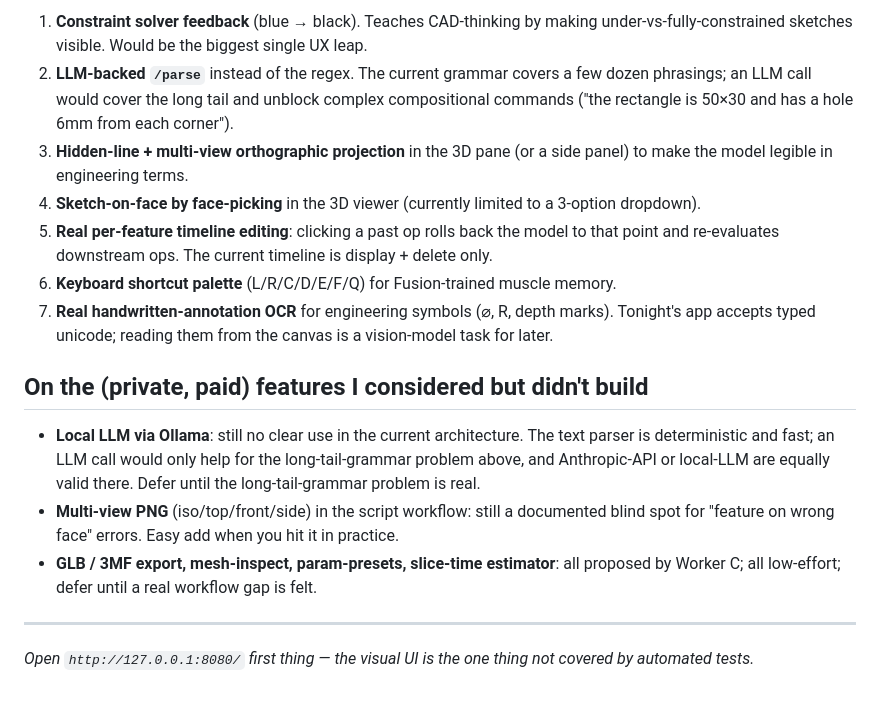
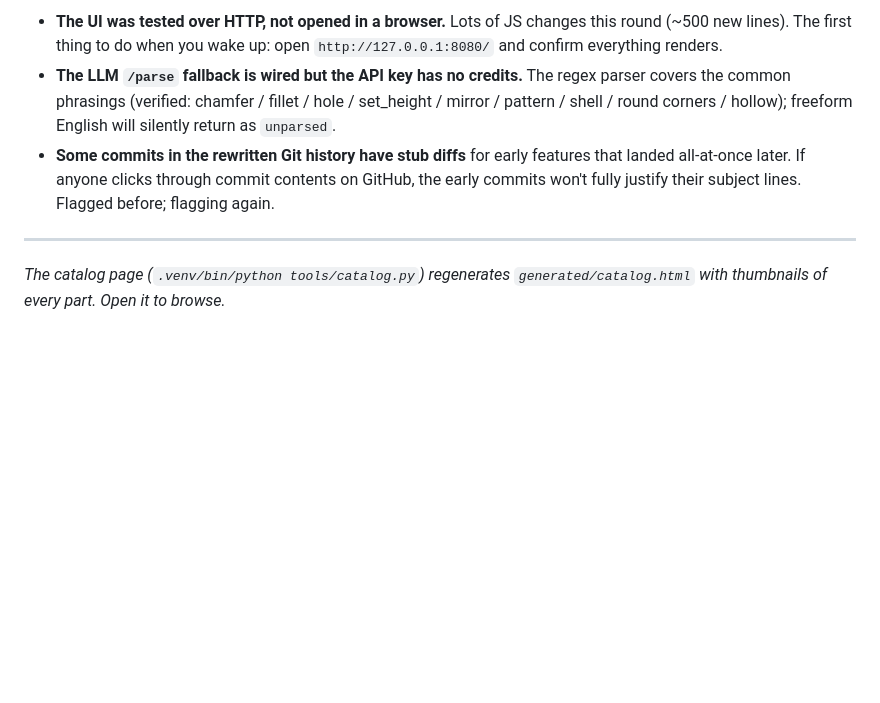
Before and after one commit to shaurya2577/cadLLM, a Markdown page: SUMMARY.md, the part around one of its changes. GitHub-like rendering; blank space fills up the shorter version.

Commit message:
docs: SUMMARY refresh after feature push (ops, ViewCube, hardware, rollback, exports)

```diff
--- a/SUMMARY.md
+++ b/SUMMARY.md
@@ -153,37 +153,16 @@ Ordered by value-per-effort:
 
-1. **Constraint solver feedback** (blue → black). Teaches CAD-thinking by
-   making under-vs-fully-constrained sketches visible. Would be the biggest
-   single UX leap.
-2. **LLM-backed `/parse`** instead of the regex. The current grammar covers a
-   few dozen phrasings; an LLM call would cover the long tail and unblock
-   complex compositional commands ("the rectangle is 50×30 and has a hole 6mm
-   from each corner").
-3. **Hidden-line + multi-view orthographic projection** in the 3D pane (or a
-   side panel) to make the model legible in engineering terms.
-4. **Sketch-on-face by face-picking** in the 3D viewer (currently limited to
-   a 3-option dropdown).
-5. **Real per-feature timeline editing**: clicking a past op rolls back the
-   model to that point and re-evaluates downstream ops. The current timeline
-   is display + delete only.
-6. **Keyboard shortcut palette** (L/R/C/D/E/F/Q) for Fusion-trained muscle
-   memory.
-7. **Real handwritten-annotation OCR** for engineering symbols (⌀, R, depth
-   marks). Tonight's app accepts typed unicode; reading them from the canvas
-   is a vision-model task for later.
-
-## On the (private, paid) features I considered but didn't build
-
-- **Local LLM via Ollama**: still no clear use in the current architecture.
-  The text parser is deterministic and fast; an LLM call would only help for
-  the long-tail-grammar problem above, and Anthropic-API or local-LLM are
-  equally valid there. Defer until the long-tail-grammar problem is real.
-- **Multi-view PNG** (iso/top/front/side) in the script workflow: still a
-  documented blind spot for "feature on wrong face" errors. Easy add when you
-  hit it in practice.
-- **GLB / 3MF export, mesh-inspect, param-presets, slice-time estimator**:
-  all proposed by Worker C; all low-effort; defer until a real workflow gap
-  is felt.
+- **The UI was tested over HTTP, not opened in a browser.** Lots of JS
+  changes this round (~500 new lines). The first thing to do when you wake
+  up: open `http://127.0.0.1:8080/` and confirm everything renders.
+- **The LLM `/parse` fallback is wired but the API key has no credits.** The
+  regex parser covers the common phrasings (verified: chamfer / fillet /
+  hole / set_height / mirror / pattern / shell / round corners / hollow);
+  freeform English will silently return as `unparsed`.
+- **Some commits in the rewritten Git history have stub diffs** for early
+  features that landed all-at-once later. If anyone clicks through commit
+  contents on GitHub, the early commits won't fully justify their subject
+  lines. Flagged before; flagging again.
 
 ---
-*Open `http://127.0.0.1:8080/` first thing — the visual UI is the one thing
-not covered by automated tests.*
+*The catalog page (`.venv/bin/python tools/catalog.py`) regenerates
+`generated/catalog.html` with thumbnails of every part. Open it to browse.*
```
Also changed, not shown: other parts of SUMMARY.md (+119 -119 lines).
